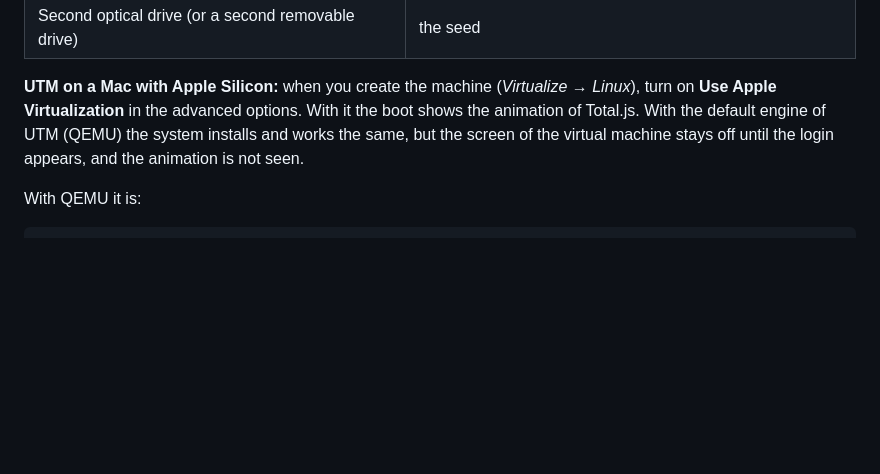
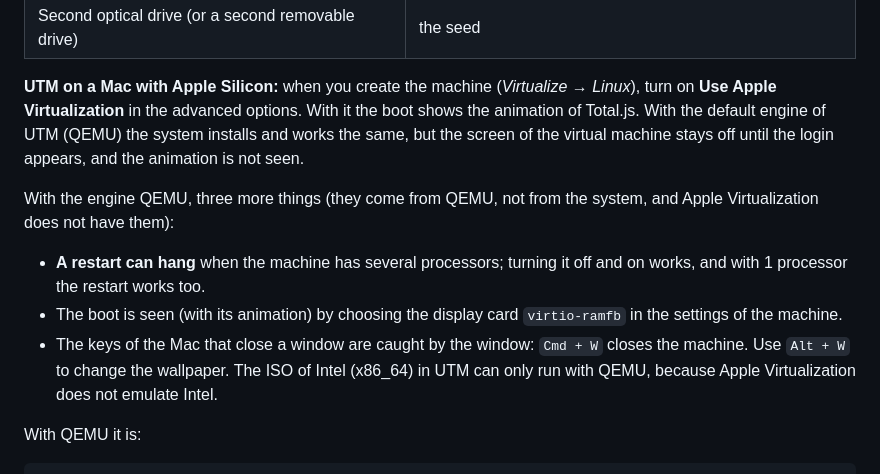
Before and after one commit to totaljs-es/developer-distros, a Markdown page: docs/install.md, the part around the change. Drawn GitHub-style; blank space fills up the shorter version.

Commit message:
docs: what changes with the engine QEMU of UTM (restart with several processors, virtio-ramfb, the keys of the Mac)

````diff
--- a/docs/install.md
+++ b/docs/install.md
@@ -52,6 +52,12 @@ Create a machine with these settings, in the program that you use (VirtualBox, V
 **UTM on a Mac with Apple Silicon:** when you create the machine (*Virtualize → Linux*), turn on **Use Apple Virtualization** in the advanced options. With it the boot shows the animation of
 Total.js. With the default engine of UTM (QEMU) the system installs and works the same, but the screen of the virtual machine stays off until the login appears, and the animation is not seen.
 
+With the engine QEMU, three more things (they come from QEMU, not from the system, and Apple Virtualization does not have them):
+- **A restart can hang** when the machine has several processors; turning it off and on works, and with 1 processor the restart works too.
+- The boot is seen (with its animation) by choosing the display card `virtio-ramfb` in the settings of the machine.
+- The keys of the Mac that close a window are caught by the window: `Cmd + W` closes the machine. Use `Alt + W` to change the wallpaper.
+The ISO of Intel (x86_64) in UTM can only run with QEMU, because Apple Virtualization does not emulate Intel.
+
 With QEMU it is:
 
 ```bash
````
